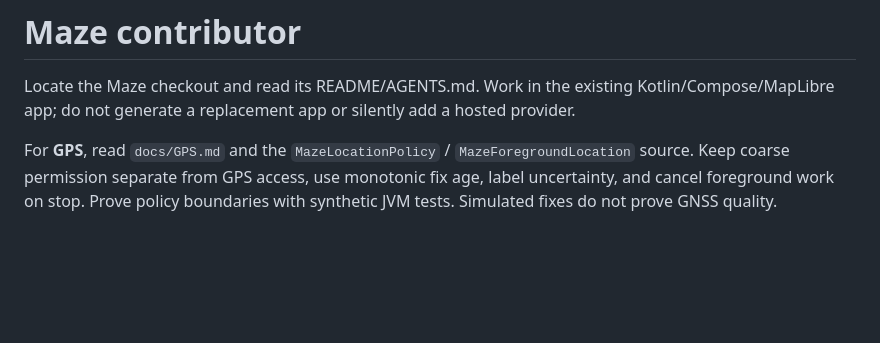
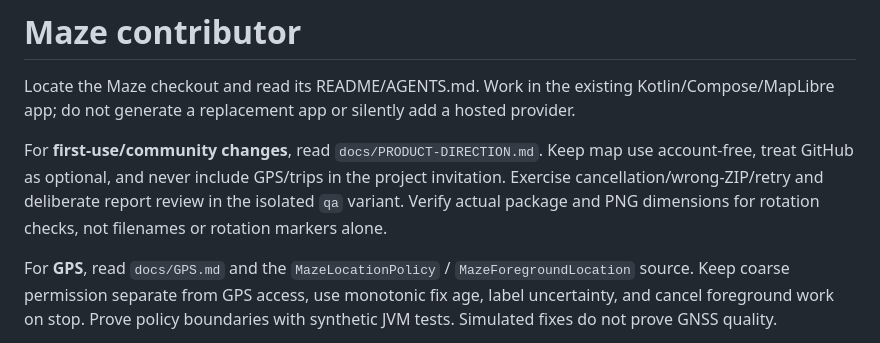
Before and after one commit to ilanvkn/maze-malaysia-way, a Markdown page: skills/maze-contributor/SKILL.md, the part around the change. Rendered like a GitHub page; blank space fills up the shorter version.

```diff
--- a/skills/maze-contributor/SKILL.md
+++ b/skills/maze-contributor/SKILL.md
@@ -6,6 +6,8 @@ description: Develop or review Maze Malaysia Android maps, offline data, foregro
 # Maze contributor
 
 Locate the Maze checkout and read its README/AGENTS.md. Work in the existing Kotlin/Compose/MapLibre app; do not generate a replacement app or silently add a hosted provider.
+
+For **first-use/community changes**, read `docs/PRODUCT-DIRECTION.md`. Keep map use account-free, treat GitHub as optional, and never include GPS/trips in the project invitation. Exercise cancellation/wrong-ZIP/retry and deliberate report review in the isolated `qa` variant. Verify actual package and PNG dimensions for rotation checks, not filenames or rotation markers alone.
 
 For **GPS**, read `docs/GPS.md` and the `MazeLocationPolicy` / `MazeForegroundLocation` source. Keep coarse permission separate from GPS access, use monotonic fix age, label uncertainty, and cancel foreground work on stop. Prove policy boundaries with synthetic JVM tests. Simulated fixes do not prove GNSS quality.
 
```
Also changed, not shown: README.md (+3 -3 lines), docs/QUALITY.md (+11 -1 lines), docs/assets/community.png (added), docs/assets/setup.png (added).
